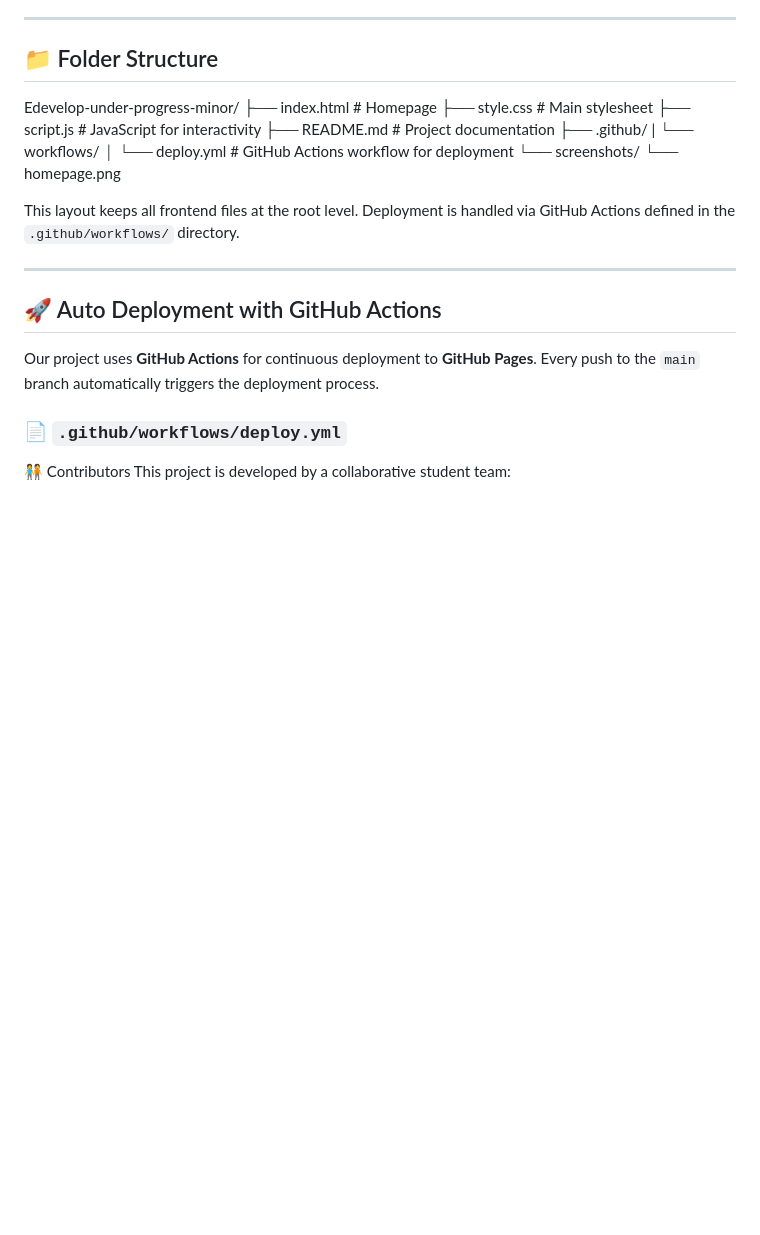
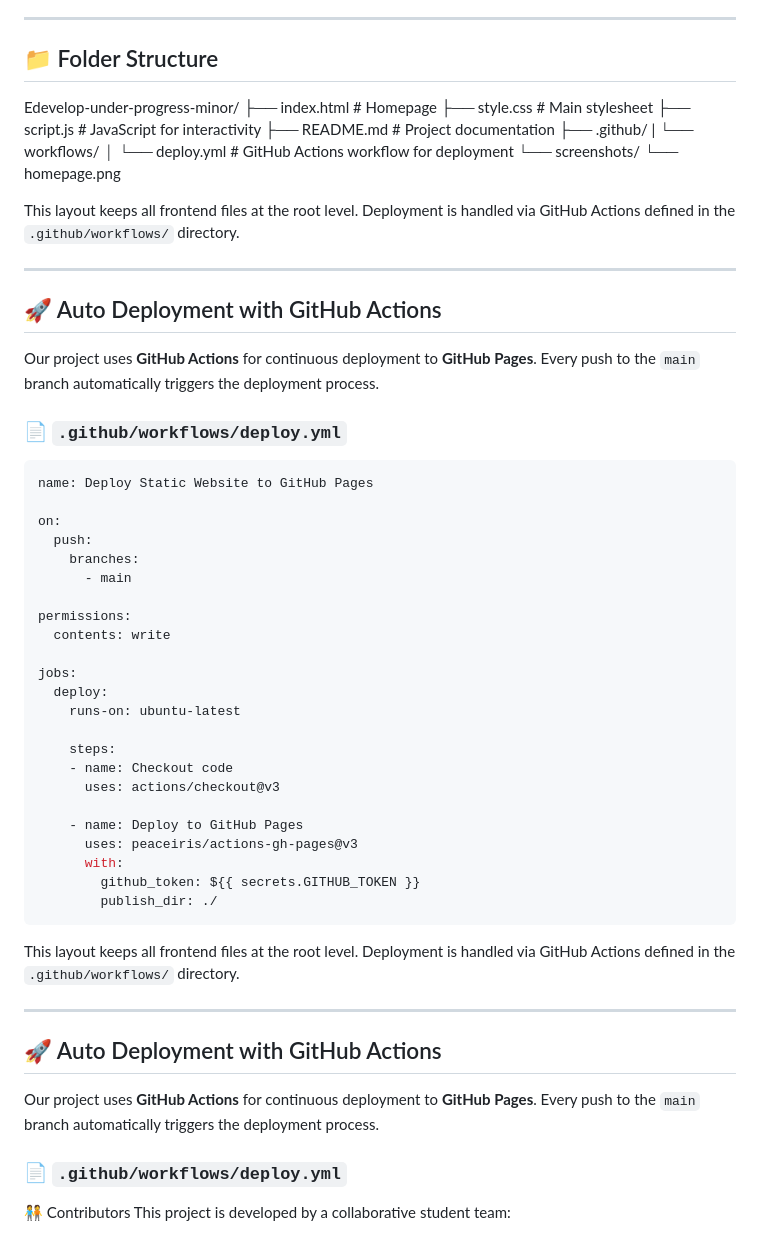
Before and after one commit to bhuvamgautam13/Edeveloper-under-progress-minor, a Markdown page: README.md, the part around the change. GitHub-like rendering; blank space fills up the shorter version.

Commit message:
Update README.md added yaml structure

````diff
--- a/README.md
+++ b/README.md
@@ -58,6 +58,42 @@ Edevelop-under-progress-minor/
 └── screenshots/
 └── homepage.png
 
+
+This layout keeps all frontend files at the root level. Deployment is handled via GitHub Actions defined in the `.github/workflows/` directory.
+
+---
+
+## 🚀 Auto Deployment with GitHub Actions
+
+Our project uses **GitHub Actions** for continuous deployment to **GitHub Pages**. Every push to the `main` branch automatically triggers the deployment process.
+
+### 📄 `.github/workflows/deploy.yml`
+
+```yaml
+name: Deploy Static Website to GitHub Pages
+
+on:
+  push:
+    branches:
+      - main
+
+permissions:
+  contents: write
+
+jobs:
+  deploy:
+    runs-on: ubuntu-latest
+
+    steps:
+    - name: Checkout code
+      uses: actions/checkout@v3
+
+    - name: Deploy to GitHub Pages
+      uses: peaceiris/actions-gh-pages@v3
+      with:
+        github_token: ${{ secrets.GITHUB_TOKEN }}
+        publish_dir: ./
+```
 
 This layout keeps all frontend files at the root level. Deployment is handled via GitHub Actions defined in the `.github/workflows/` directory.
 
````
